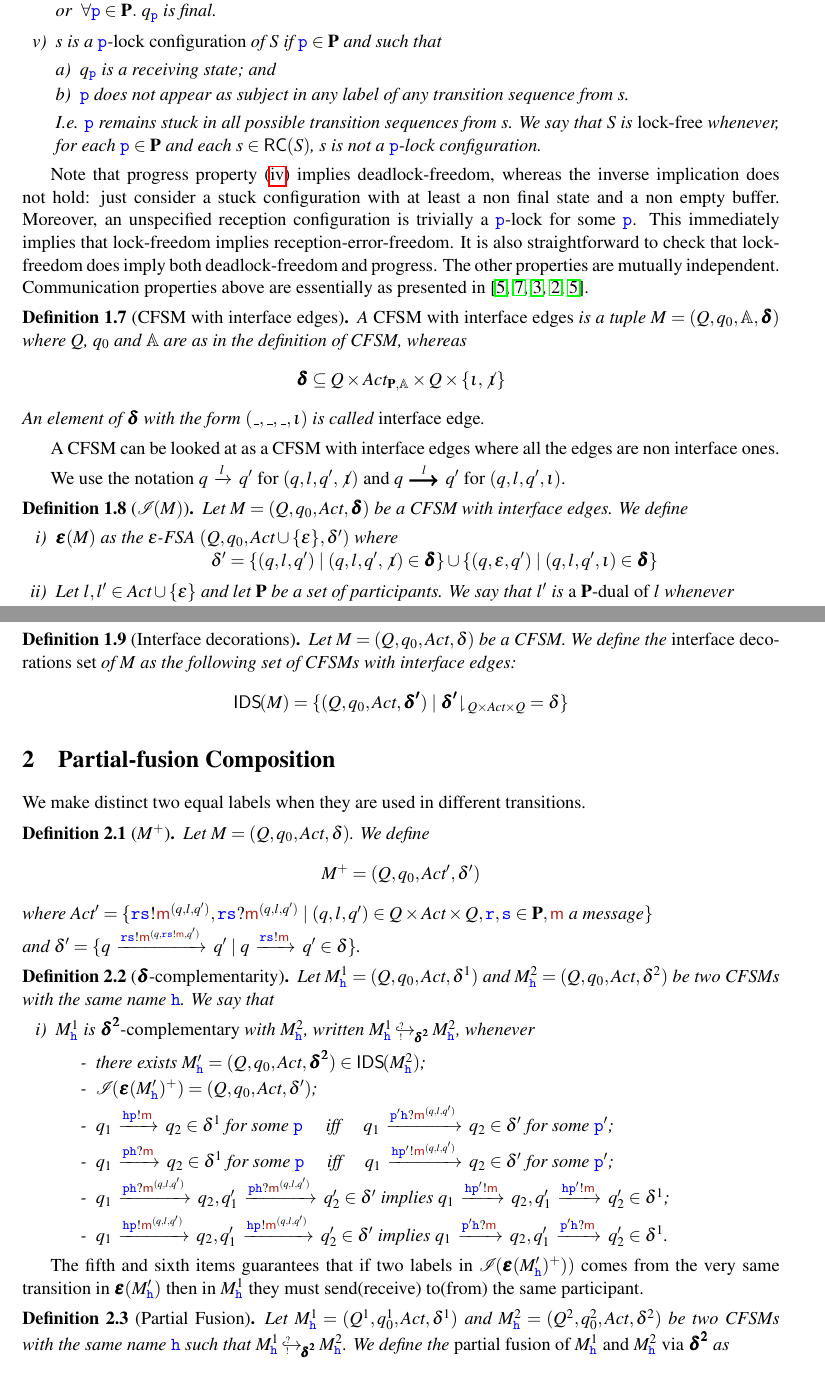
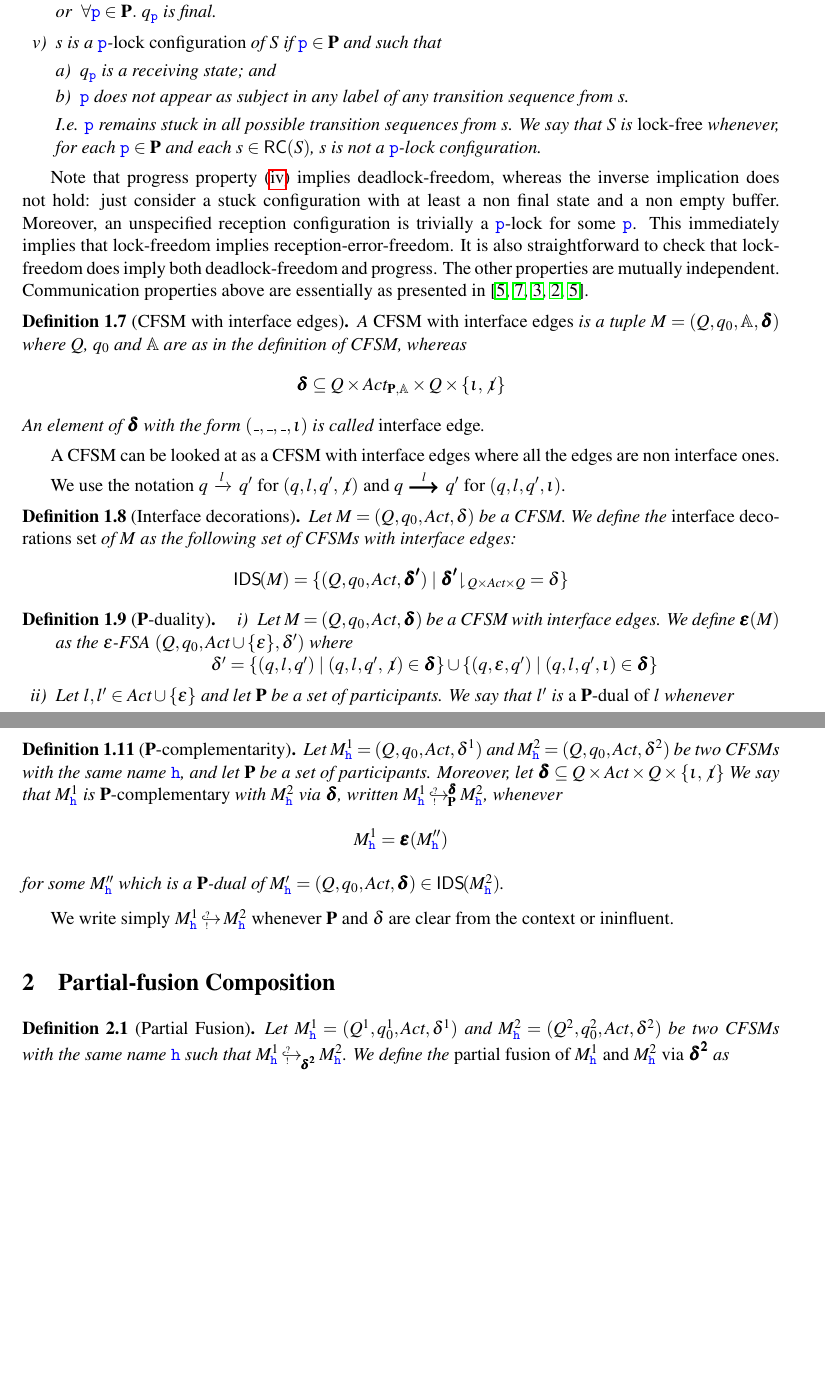
Before and after one commit to francobarbanera/CFSM-Partial-Fusion, a LaTeX paper (Main-CFSM-partial-fusion.tex, which reads cfsm.tex, macros.tex): two parts of pages 4 and 5 of 21 before the commit and two parts of pages 4 and 5 of 20 after it, joined at a grey line, cut so that both start at the same text, the shorter picture padded with empty space. Compiled offline with pdfLaTeX; a LaTeX package or settings file that is missing is left out; a missing bibliography style is replaced by a similar one.

Commit message:
.
Signed-off-by: Franco Barbanera <barba@dmi.unict.it>

```diff
--- a/cfsm.tex
+++ b/cfsm.tex
@@ -528,6 +528,12 @@ We use the notation $q\lts{l}q'$ for $(q,l,q',\nintf)$ and
  }
 \!\! q'$ for $(q,l,q',\intf)$.
 
+\begin{definition}[Interface decorations]\label{def:IDM}
+Let $M=(Q,q_0,\textit{Act},\delta)$ be a CFSM. We define the {\em interface decorations set} of $M$
+as the following set of CFSMs with interface edges:
+$$\IDS(M) = \Set{(Q,q_0,\textit{Act},\bm{\delta'}) \mid \proj{\bm{\delta'}}{Q\times\textit{Act}\times Q} =\delta}$$
+\end{definition}
+
 %\begin{definition}[$\I(M)$]\label{def:IM}%\hfill\\
 %Let $M=(Q,q_0,\textit{Act},\bm{\delta})$ be a CFSM with interface edges
 %and let $M'=(Q',q'_0,\textit{Act},\delta')$ be a standard CFSM. We say that
@@ -545,10 +551,10 @@ We use the notation $q\lts{l}q'$ for $(q,l,q',\nintf)$ and
 %\end{itemize}
 %\end{definition}
 
-\begin{definition}[$\I(M)$]\label{def:IM}%\hfill\\
-Let $M=(Q,q_0,\textit{Act},\bm{\delta})$ be a CFSM with interface edges. We define
+\begin{definition}[$\roles$-duality]\label{def:PD}%\hfill\\
 \begin{enumerate}[i)]
 \item
+Let $M=(Q,q_0,\textit{Act},\bm{\delta})$ be a CFSM with interface edges. We define
 $\bm{\varepsilon}(M)$ as  the $\varepsilon$-FSA $(Q,q_0,\textit{Act}\cup\Set{\varepsilon},\delta')$   where\\
 \centerline{
 $\delta' = \Set{(q,l,q') \mid (q,l,q',\nintf) \in \bm{\delta}}\cup \Set{(q,\varepsilon,q') \mid (q,l,q',\intf) \in \bm{\delta}}$  }
@@ -586,62 +600,71 @@ Roughly:\\
 \end{definition}
 Notice that the states of $\I(M)$ and $M$ are the same.
 
+\begin{definition}[$\roles$-complementarity]
+Let $M^1_\hh = (Q, q_0, \textit{Act}, \delta^1)$ and
+$M^2_\hh = (Q, q_0, \textit{Act}, \delta^2)$
+be two CFSMs with the same name $\hh$, and let $\roles$ be a set of participants.
+Moreover, let $\bm{\delta} \subseteq Q\times\textit{Act}\times Q \times \Set{\intf,\nintf}$
+We say that
+$M^1_\hh$ is {\em $\roles$-complementary} with $M^2_\hh$ via $\bm{\delta}$, written $\emb{\roles}{\bm{\delta}}{M^1_\hh}{M^2_\hh}$, whenever
+$$M^1_\hh = \bm{\varepsilon}(M''_\hh)$$
+for some $M''_\hh$ which is a $\roles$-dual of $M'_\hh= (Q, q_0, \textit{Act}, \bm{\delta})\in\IDS(M^2_\hh)$.
+\end{definition}
 
-\begin{definition}[Interface decorations]\label{def:IDM}
-Let $M=(Q,q_0,\textit{Act},\delta)$ be a CFSM. We define the {\em interface decorations set} of $M$
-as the following set of CFSMs with interface edges:
-$$\IDS(M) = \Set{(Q,q_0,\textit{Act},\bm{\delta'}) \mid \proj{\bm{\delta'}}{Q\times\textit{Act}\times Q} =\delta}$$
-\end{definition}
+We write simply $\emb{}{\bm{}}{M^1_\hh}{M^2_\hh}$ whenever
+$\roles$ and $\delta$ are clear from the context or ininfluent.
+
+
 
 
 \section{Partial-fusion Composition}
 
-We make distinct two equal labels when they are used in different transitions.
-\begin{definition}[$M^+$]
-Let $M = (Q, q_0, \textit{Act}, \delta)$. We define
-$$M^+ = (Q, q_0, \textit{Act}', \delta')$$
-where $\textit{Act}'= \Set{\ttr\tts!\msg[m]^{(q,l,q')},\ttr\tts?\msg[m]^{(q,l,q')} \mid (q,l,q')\in Q\times\textit{Act}\times Q,\ttr,\tts\in\roles, \msg[m] \text{ a message}}$\\
- and
-$\delta'= \Set{q\lts{\ttr\tts!\msg[m]^{(q,\ttr\tts!\msg[m],q')}}q' \mid q\lts{\ttr\tts!\msg[m]}q'\in\delta}$.
-\end{definition}
+%We make distinct two equal labels when they are used in different transitions.
+%\begin{definition}[$M^+$]
+%Let $M = (Q, q_0, \textit{Act}, \delta)$. We define
+%$$M^+ = (Q, q_0, \textit{Act}', \delta')$$
+%where $\textit{Act}'= \Set{\ttr\tts!\msg[m]^{(q,l,q')},\ttr\tts?\msg[m]^{(q,l,q')} \mid (q,l,q')\in Q\times\textit{Act}\times Q,\ttr,\tts\in\roles, \msg[m] \text{ a message}}$\\
+% and
+%$\delta'= \Set{q\lts{\ttr\tts!\msg[m]^{(q,\ttr\tts!\msg[m],q')}}q' \mid q\lts{\ttr\tts!\msg[m]}q'\in\delta}$.
+%\end{definition}
 
 
-\begin{definition}[$\bm{\delta}$-complementarity]
-Let $M^1_\hh = (Q, q_0, \textit{Act}, \delta^1)$ and $M^2_\hh = (Q, q_0, \textit{Act}, \delta^2)$  be two CFSMs with the same name $\hh$.
-We say that
-\begin{enumerate}[i)]
-\item
-$M^1_\hh$ is {\em $\bm{\delta^2}$-complementary} with $M^2_\hh$, written $\emb{\bm{\delta^2}}{M^1_\hh}{M^2_\hh}$, whenever
-\begin{itemize}
-\item[-]
-there exists $M'_\hh = (Q, q_0, \textit{Act}, \bm{\delta^2})\in\IDS(M^2_\hh)$;
-\item[-]
-$\I(\bm{\varepsilon}(M'_\hh)^+) = (Q, q_0, \textit{Act}, \delta')$;
-\item[-]
-$q_1 \lts{\hh\ttp!\msg[m]} q_2 \in \delta^1$ for some $\ttp$ \quad iff \quad
-$q_1\lts{\ttp'\hh?\msg[m]^{(q,l,q')}}q_2\in \delta'$ for some $\ttp'$;
-\item[-]
-$q_1 \lts{\ttp\hh?\msg[m]} q_2 \in \delta^1$ for some $\ttp$ \quad iff \quad
-$q_1\lts{\hh\ttp'!\msg[m]^{(q,l,q')}}q_2\in \delta'$  for some $\ttp'$;
-
-
-\item[-]
-$q_1\lts{\ttp\hh?\msg[m]^{(q,l,q')}}q_2,q'_1\lts{\ttp\hh?\msg[m]^{(q,l,q')}}q'_2\in \delta'$
-implies
-$q_1 \lts{\hh\ttp'!\msg[m]} q_2, q'_1 \lts{\hh\ttp'!\msg[m]} q'_2 \in \delta^1$;
-\item[-]
-$q_1\lts{\hh\ttp!\msg[m]^{(q,l,q')}}q_2,q'_1\lts{\hh\ttp!\msg[m]^{(q,l,q')}}q'_2\in \delta'$
-implies
-$q_1 \lts{\ttp'\hh?\msg[m]} q_2, q'_1 \lts{\ttp'\hh?\msg[m]} q'_2 \in \delta^1$.
-\end{itemize}
-\end{enumerate}
-\end{definition}
-The fifth and sixth items guarantees that if two labels in $\I(\bm{\varepsilon}(M'_\hh)^+))$ comes
-from the very same transition in $\bm{\varepsilon}(M'_\hh)$ then in $M^1_\hh$ they must
-send(receive) to(from) the same participant.
+%\begin{definition}[$\bm{\delta}$-complementarity]
+%Let $M^1_\hh = (Q, q_0, \textit{Act}, \delta^1)$ and $M^2_\hh = (Q, q_0, \textit{Act}, \delta^2)$  be two CFSMs with the same name $\hh$.
+%We say that
+%\begin{enumerate}[i)]
+%\item
+%$M^1_\hh$ is {\em $\bm{\delta^2}$-complementary} with $M^2_\hh$, written $\emb{\bm{\delta^2}}{}{M^1_\hh}{M^2_\hh}$, whenever
+%\begin{itemize}
+%\item[-]
+%there exists $M'_\hh = (Q, q_0, \textit{Act}, \bm{\delta^2})\in\IDS(M^2_\hh)$;
+%\item[-]
+%$\I(\bm{\varepsilon}(M'_\hh)^+) = (Q, q_0, \textit{Act}, \delta')$;
+%\item[-]
+%$q_1 \lts{\hh\ttp!\msg[m]} q_2 \in \delta^1$ for some $\ttp$ \quad iff \quad
+%$q_1\lts{\ttp'\hh?\msg[m]^{(q,l,q')}}q_2\in \delta'$ for some $\ttp'$;
+%\item[-]
+%$q_1 \lts{\ttp\hh?\msg[m]} q_2 \in \delta^1$ for some $\ttp$ \quad iff \quad
+%$q_1\lts{\hh\ttp'!\msg[m]^{(q,l,q')}}q_2\in \delta'$  for some $\ttp'$;
+%
+%
+%\item[-]
+%$q_1\lts{\ttp\hh?\msg[m]^{(q,l,q')}}q_2,q'_1\lts{\ttp\hh?\msg[m]^{(q,l,q')}}q'_2\in \delta'$
+%implies
+%$q_1 \lts{\hh\ttp'!\msg[m]} q_2, q'_1 \lts{\hh\ttp'!\msg[m]} q'_2 \in \delta^1$;
+%\item[-]
+%$q_1\lts{\hh\ttp!\msg[m]^{(q,l,q')}}q_2,q'_1\lts{\hh\ttp!\msg[m]^{(q,l,q')}}q'_2\in \delta'$
+%implies
+%$q_1 \lts{\ttp'\hh?\msg[m]} q_2, q'_1 \lts{\ttp'\hh?\msg[m]} q'_2 \in \delta^1$.
+%\end{itemize}
+%\end{enumerate}
+%\end{definition}
+%The fifth and sixth items guarantees that if two labels in $\I(\bm{\varepsilon}(M'_\hh)^+))$ comes
+%from the very same transition in $\bm{\varepsilon}(M'_\hh)$ then in $M^1_\hh$ they must
+%send(receive) to(from) the same participant.
 
 \begin{definition}[Partial Fusion]
-Let $M^1_\hh = (Q^1, q^1_0, \textit{Act}, \delta^1)$ and $M^2_\hh = (Q^2, q^2_0, \textit{Act}, \delta^2)$  be two CFSMs with the same name $\hh$ such that $\emb{\bm{\delta^2}}{M^1_{\hh}}{M^2_\hh}$.
+Let $M^1_\hh = (Q^1, q^1_0, \textit{Act}, \delta^1)$ and $M^2_\hh = (Q^2, q^2_0, \textit{Act}, \delta^2)$  be two CFSMs with the same name $\hh$ such that $\emb{\bm{\delta^2}}{}{M^1_{\hh}}{M^2_\hh}$.
 We define the {\em partial fusion of $M^1_{\hh}$ and $M^2_{\hh}$ via $\bm{\delta^2}$} as
 $$\fusion_{\!\bm{\delta^2}}(M^1_{\hh},M^2_{\hh}) = (Q^2\cup\widehat{Q},q_0,\textit{Act},\widehat{\delta})$$
 \begin{tabular}{lc@{\hspace{2mm}}l}
--- a/macros.tex
+++ b/macros.tex
@@ -189,7 +189,7 @@
 
 \newcommand{\complyOF}{\complyF^{\!\mbox{\tiny {\sf Orch}}}}
 
-\newcommand{\emb}[3]{#2\ \,{^{\mbox{\tiny $?$}}_{\mbox{\tiny $!$}}\hspace{-8pt}\hookrightarrow_{\!#1\,\,}}#3}
+\newcommand{\emb}[4]{#3\ \,{^{\mbox{\tiny $?$}}_{\mbox{\tiny $!$}}\hspace{-8pt}\hookrightarrow_{\!#1\,\,}^{\!#2\,\,}}#4}
 \newcommand{\intf}{\iota}
 \newcommand{\nintf}{\not\intf}
 
```
Also changed, not shown: safeness-of-binary-partial-fusion.tex (+1 -1 lines), cfsm.tex (40 more changed lines).
